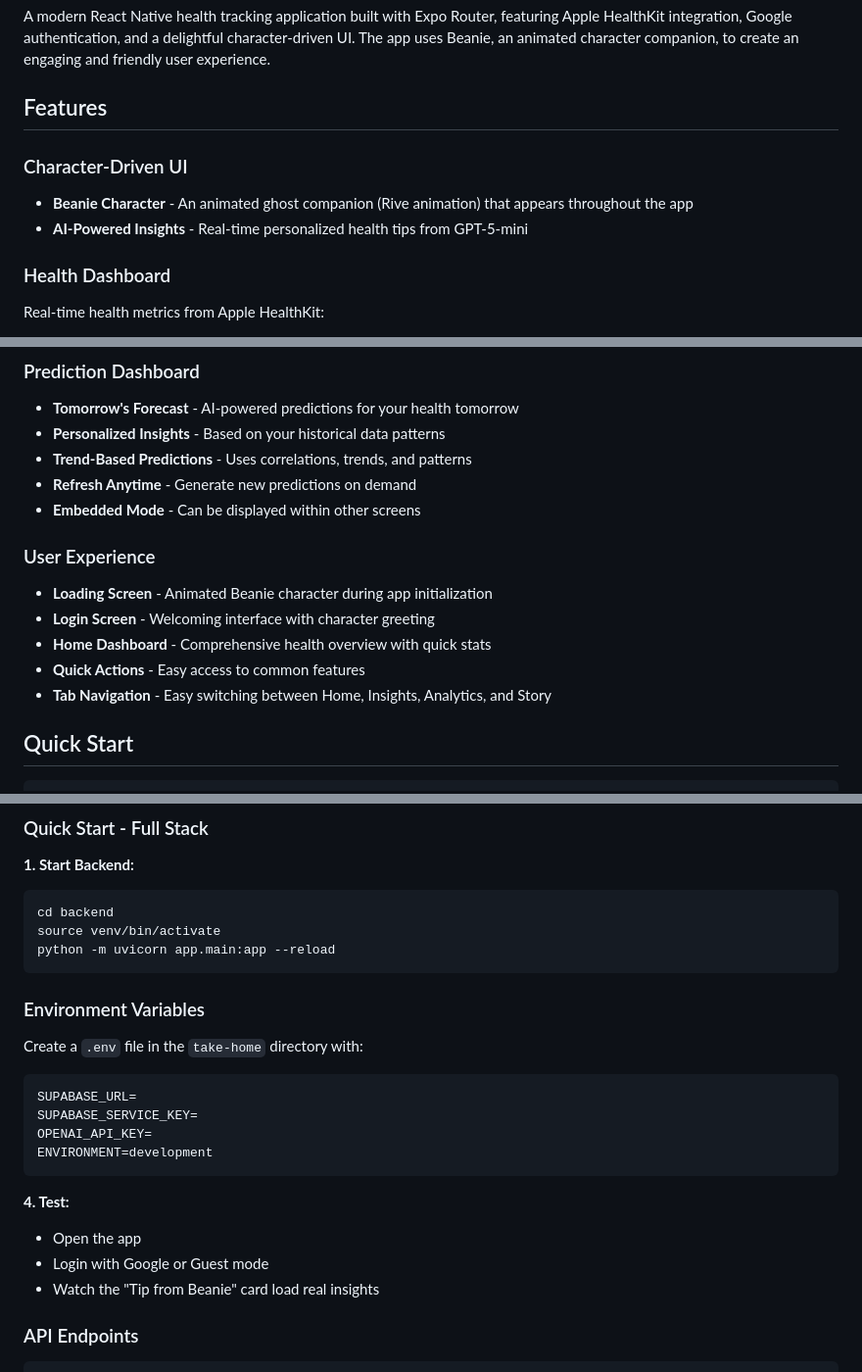
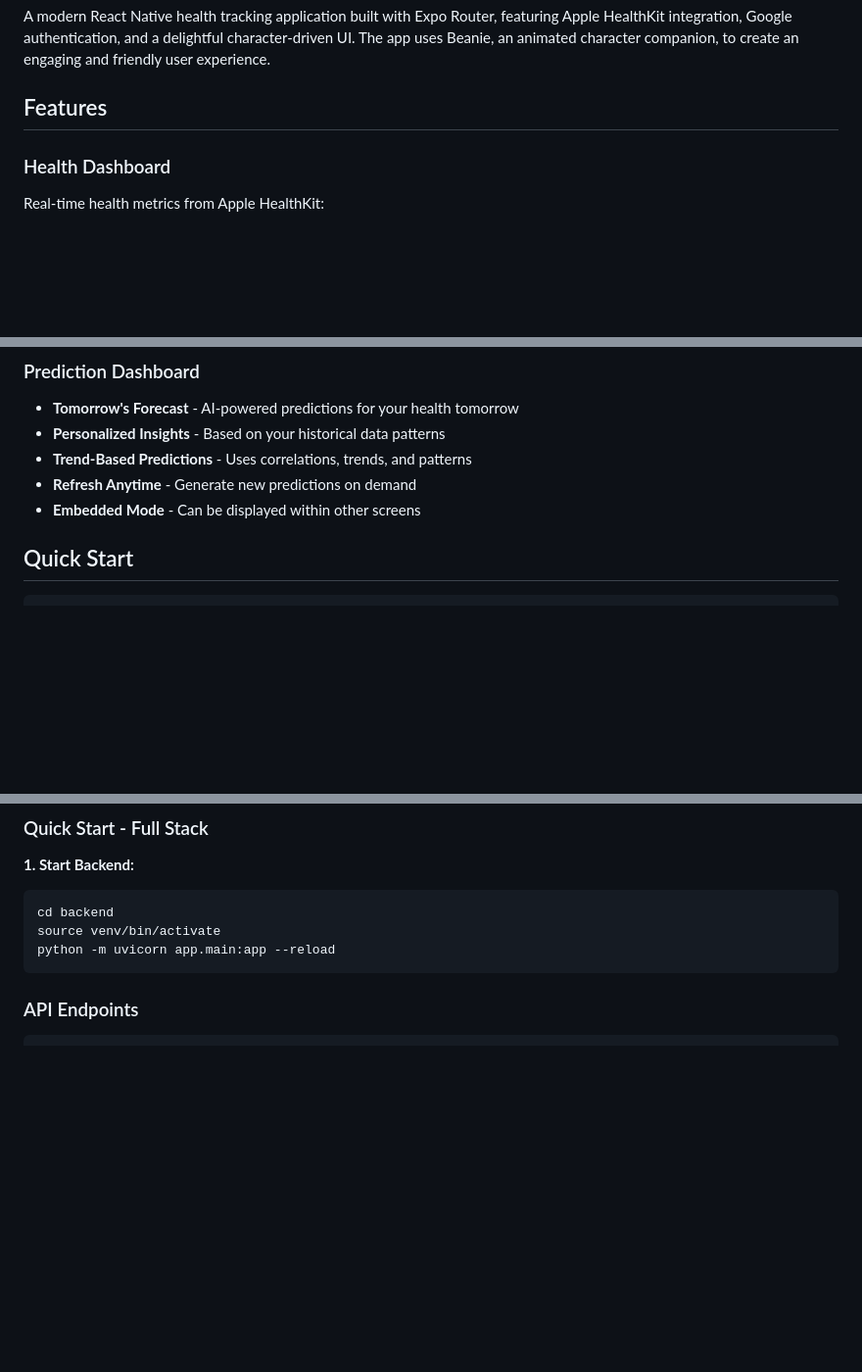
Before and after one commit to kylemck03/PANW-take-home, a Markdown page: README.md, 3 parts joined by grey strips. Shown: that part at 98% size. Drawn GitHub-style; blank space fills up the shorter version.

````diff
--- a/README.md
+++ b/README.md
@@ -5,10 +5,6 @@
 A modern React Native health tracking application built with Expo Router, featuring Apple HealthKit integration, Google authentication, and a delightful character-driven UI. The app uses Beanie, an animated character companion, to create an engaging and friendly user experience.
 
 ## Features
-
-### Character-Driven UI
-- **Beanie Character** - An animated ghost companion (Rive animation) that appears throughout the app
-- **AI-Powered Insights** - Real-time personalized health tips from GPT-5-mini
 
 ### Health Dashboard
 Real-time health metrics from Apple HealthKit:
@@ -53,12 +49,6 @@ Real-time health metrics from Apple HealthKit:
 - **Refresh Anytime** - Generate new predictions on demand
 - **Embedded Mode** - Can be displayed within other screens
 
-### User Experience
-- **Loading Screen** - Animated Beanie character during app initialization
-- **Login Screen** - Welcoming interface with character greeting
-- **Home Dashboard** - Comprehensive health overview with quick stats
-- **Quick Actions** - Easy access to common features
-- **Tab Navigation** - Easy switching between Home, Insights, Analytics, and Story
 
 ## Quick Start
 
@@ -282,19 +237,6 @@ cd backend
 source venv/bin/activate
 python -m uvicorn app.main:app --reload
 ```
-### Environment Variables
-Create a `.env` file in the `take-home` directory with:
-```
-SUPABASE_URL=
-SUPABASE_SERVICE_KEY=
-OPENAI_API_KEY=
-ENVIRONMENT=development
-```
-
-**4. Test:**
-- Open the app
-- Login with Google or Guest mode
-- Watch the "Tip from Beanie" card load real insights
 
 ### API Endpoints
 
````
Also changed, not shown: other parts of README.md (+27 -62 lines).
